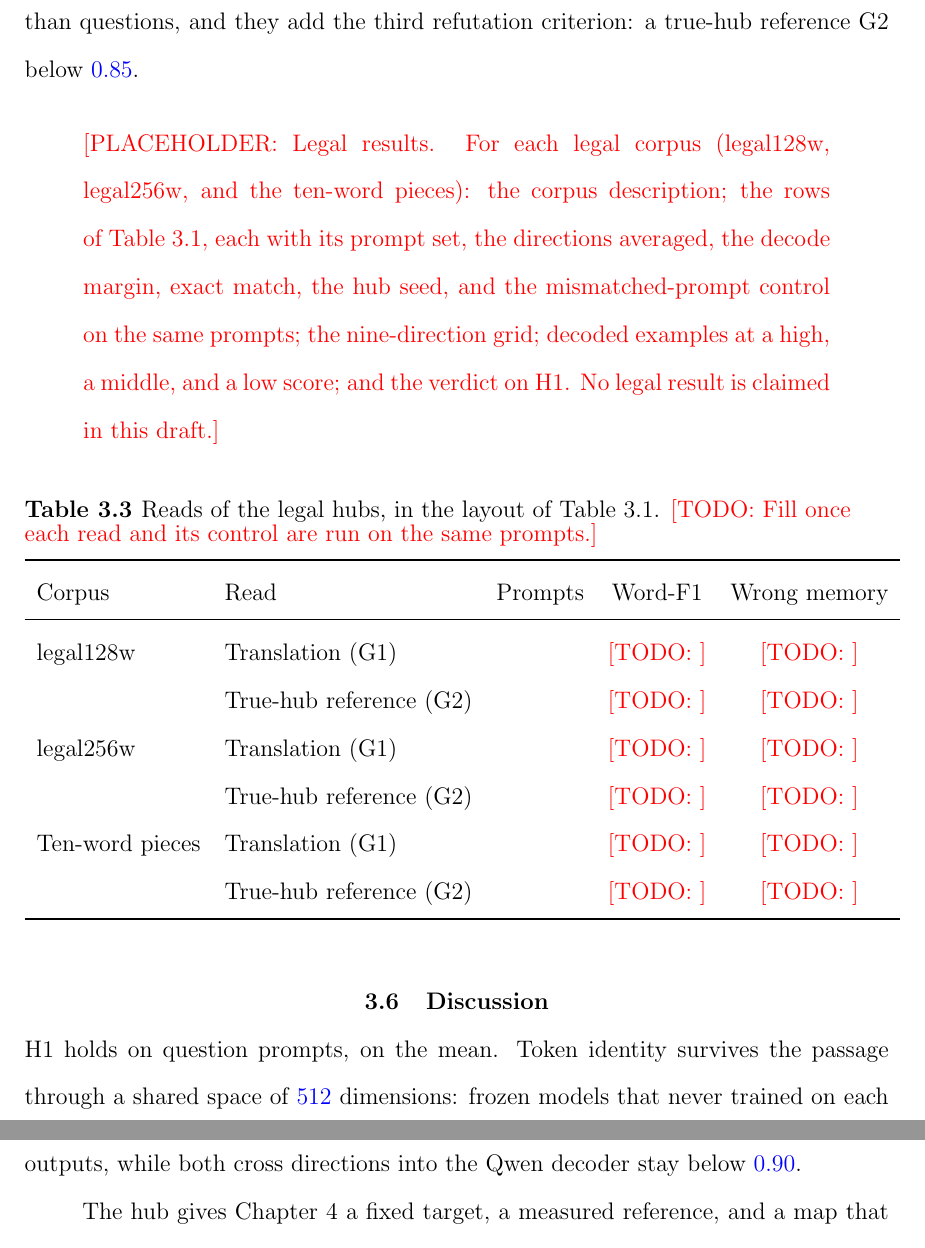
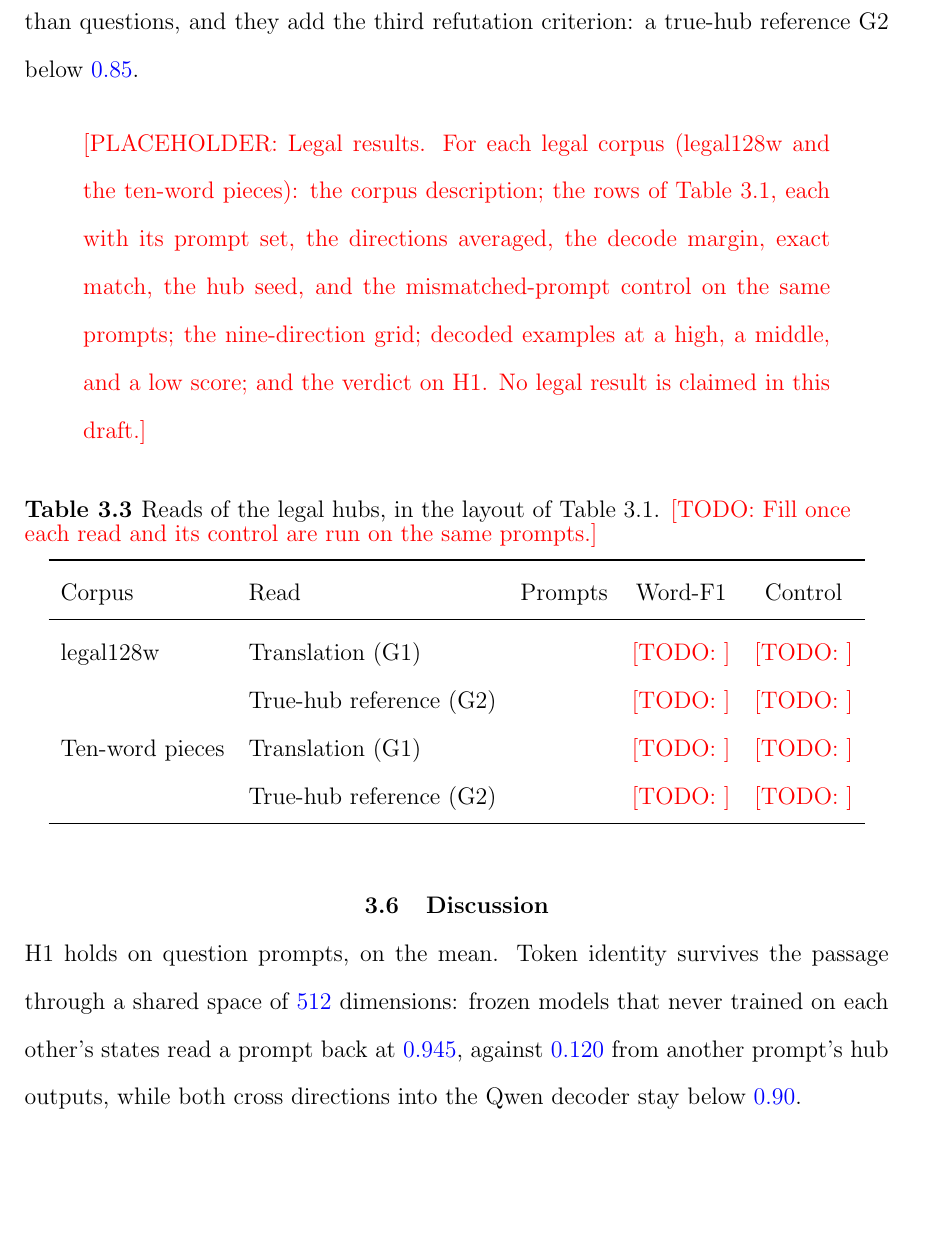
Before and after one commit to pdang468/writing_proposal_dec26, a LaTeX thesis (main.tex, which reads chapters/ch3_translation_hub/draft_v3/ch3_hub.tex): two parts of pages 27 and 28 of 35 before the commit and part of page 27 of 34 after it, the two joined at a grey line, cut so that both start at the same text, the shorter picture padded with empty space. Compiled offline with pdfLaTeX.

Commit message:
sync from Overleaf: conclusion body cleared, ch4 opener cut (author); legal256w removed from ch3 legal section

```diff
--- a/chapters/ch3_translation_hub/draft_v3/ch3_hub.tex
+++ b/chapters/ch3_translation_hub/draft_v3/ch3_hub.tex
@@ -188,7 +188,7 @@ With retrained projectors, normalization thus raises recovery into Qwen and lowe
 
 One hub is trained per corpus, with the design and objective of Sections~\ref{sec:hub:design} and~\ref{sec:hub:training} unchanged. The legal corpora test H1 on text that is longer and rarer in vocabulary than questions, and they add the third refutation criterion: a true-hub reference G2 below \vf{0.85}.
 
-\placeholder{Legal results. For each legal corpus (legal128w, legal256w, and the ten-word pieces): the corpus description; the rows of Table~\ref{tab:hub:reads}, each with its prompt set, the directions averaged, the decode margin, exact match, the hub seed, and the mismatched-prompt control on the same prompts; the nine-direction grid; decoded examples at a high, a middle, and a low score; and the verdict on H1. No legal result is claimed in this draft.}
+\placeholder{Legal results. For each legal corpus (legal128w and the ten-word pieces): the corpus description; the rows of Table~\ref{tab:hub:reads}, each with its prompt set, the directions averaged, the decode margin, exact match, the hub seed, and the mismatched-prompt control on the same prompts; the nine-direction grid; decoded examples at a high, a middle, and a low score; and the verdict on H1. No legal result is claimed in this draft.}
 
 \begin{table}[H]
 \caption{Reads of the legal hubs, in the layout of Table~\ref{tab:hub:reads}. \todo{Fill once each read and its control are run on the same prompts.}}
@@ -196,11 +196,9 @@ One hub is trained per corpus, with the design and objective of Sections~\ref{se
 \centering
 \begin{tabular}{lllcc}
 \toprule
-Corpus & Read & Prompts & Word-F1 & Wrong memory \\
+Corpus & Read & Prompts & Word-F1 & Control \\
 \midrule
 legal128w & Translation (G1) & & \todo{} & \todo{} \\
- & True-hub reference (G2) & & \todo{} & \todo{} \\
-legal256w & Translation (G1) & & \todo{} & \todo{} \\
  & True-hub reference (G2) & & \todo{} & \todo{} \\
 Ten-word pieces & Translation (G1) & & \todo{} & \todo{} \\
  & True-hub reference (G2) & & \todo{} & \todo{} \\
```
Also changed, not shown: chapters/ch4_weak_supervised_attack/ch4.tex (+0 -1 lines), chapters/ch5_conclusion/ch5.tex (+0 -12 lines).
